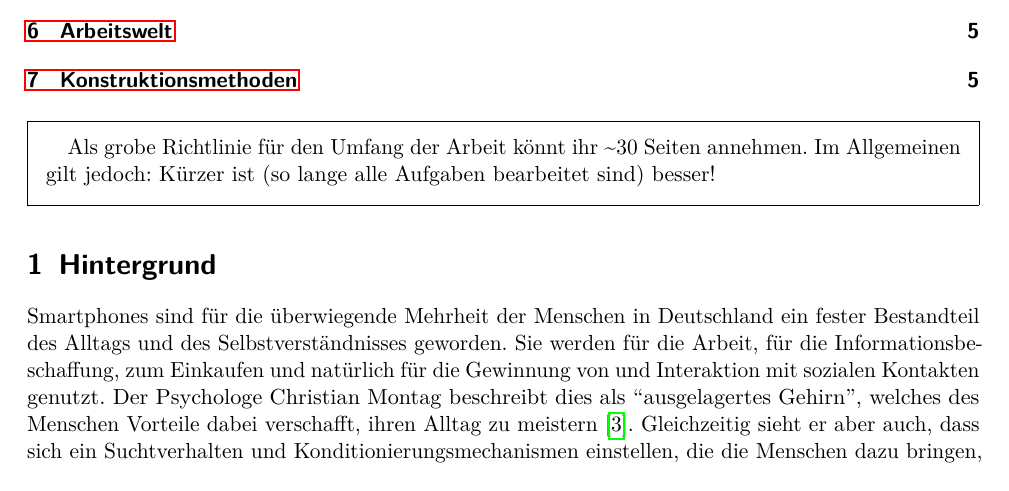
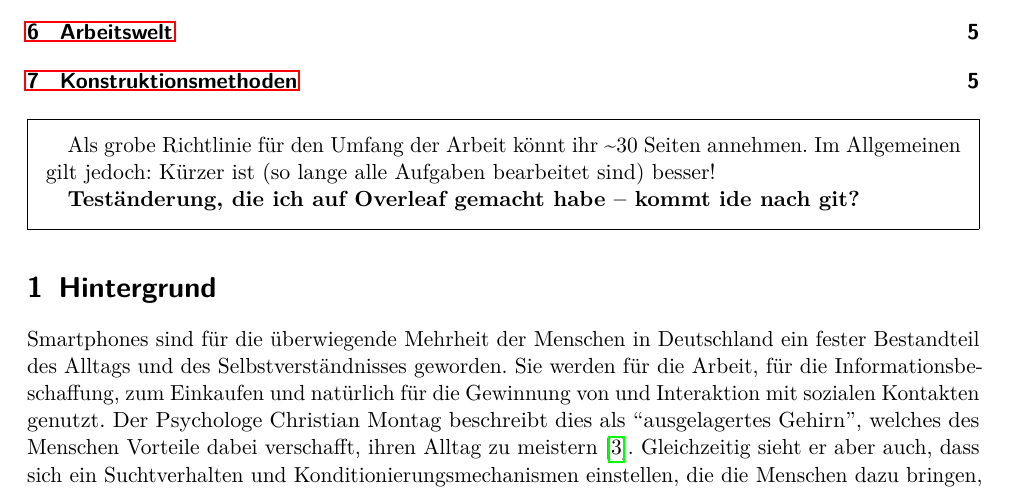
Before and after one commit to mpm-tu-berlin/lehre-enwinap, a LaTeX document (Aufgabe.tex): part of page 1 of 7, cut so that both start at the same text. Compiled offline with pdfLaTeX.

Commit message:
Teständerung von Overleaf

```diff
--- a/Aufgabe.tex
+++ b/Aufgabe.tex
@@ -57,6 +57,8 @@
 	Als grobe Richtlinie für den Umfang der Arbeit könnt ihr
 	\textasciitilde30 Seiten annehmen. Im Allgemeinen gilt jedoch: Kürzer
 	ist (so lange alle Aufgaben bearbeitet sind) besser!
+
+\textbf{Teständerung, die ich auf Overleaf gemacht habe -- kommt ide nach git?}
 
 \end{framed}
 
```
